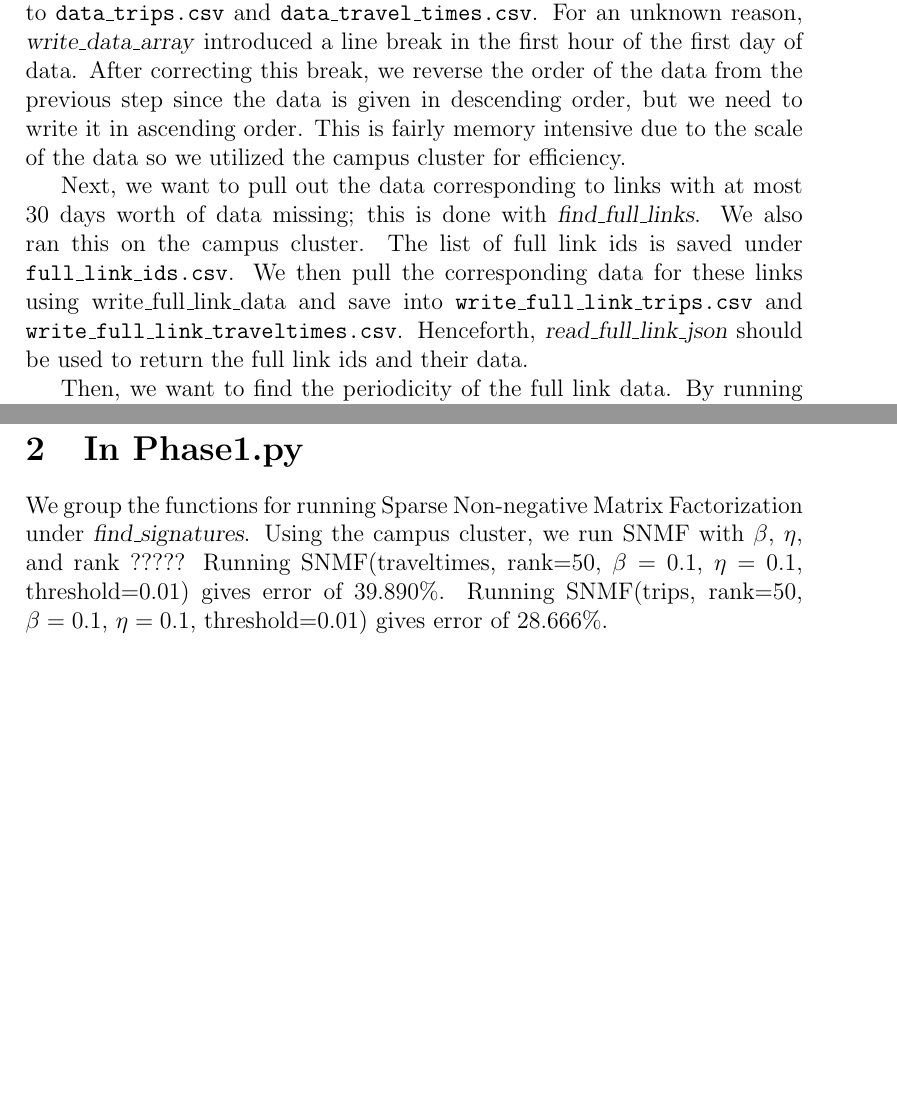
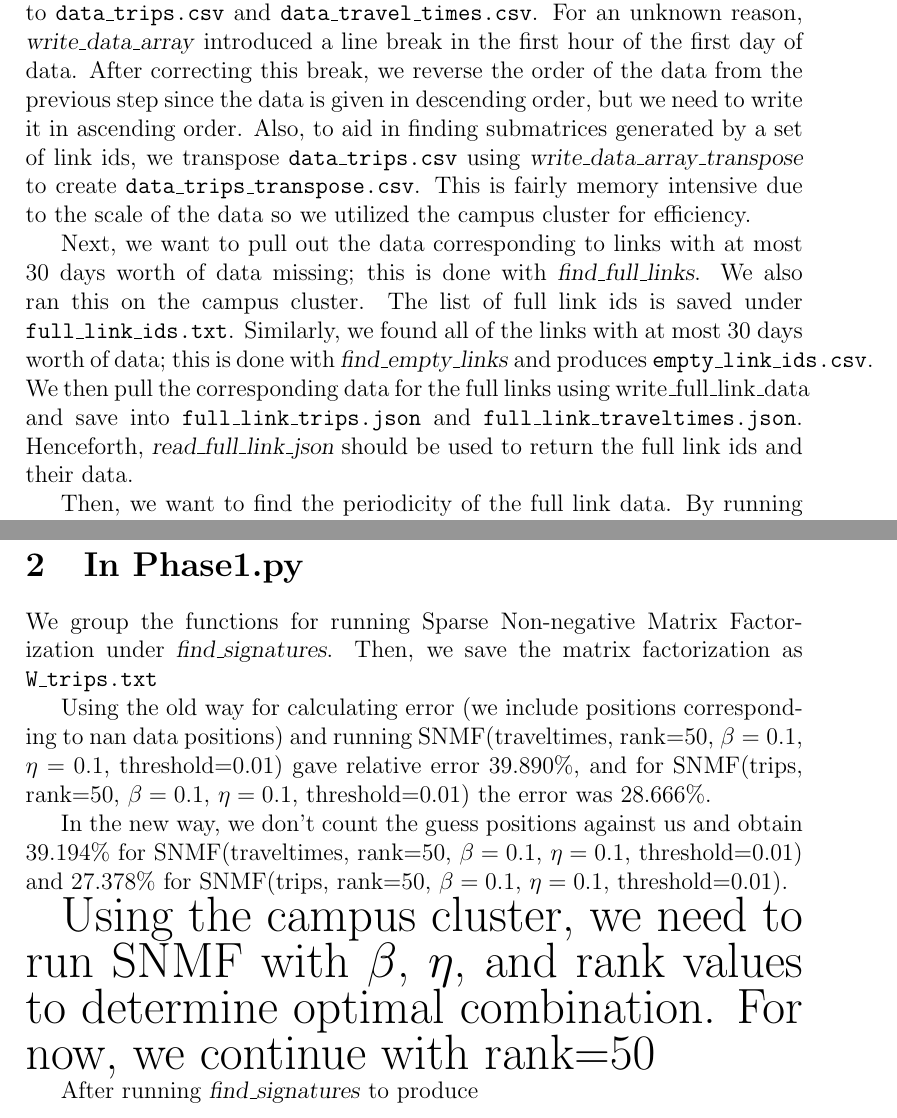
Before and after one commit to vaibhavkarve/traffic-study, a LaTeX document (Project_Report_New/Project_Report_New.tex): two parts of pages 1 and 3 of 3, joined at a grey line, cut so that both start at the same text, the shorter picture padded with empty space. Compiled offline with LaTeX, dvips and Ghostscript.

Commit message:
Update report

```diff
--- a/Project_Report_New/Project_Report_New.tex
+++ b/Project_Report_New/Project_Report_New.tex
@@ -1,6 +1,7 @@
-\documentclass[12pt]{article}
+\documentclass[12pt,letterpaper]{article}
 \usepackage{graphicx}
 \usepackage{pstricks}
+\usepackage[english]{babel}
 %\usepackage{pstricks-add}
 %\usepackage{pst2pdf}
 \usepackage{float}
@@ -14,12 +15,15 @@ Using \\\textsl{read\_data\_csv}, we then save the trips and travel times data i
 Next, using \textsl{write\_data\_array},  we write these values to \texttt{data\_trips.csv} and \texttt{data\_travel\_times.csv}.
 For an unknown reason, \textsl{write\_data\_array} introduced a line break in the first hour of the first day of data.
 After correcting this break, we reverse the order of the data from the previous step since the data is given in descending order, but we need to write it in ascending order.
+Also, to aid in finding submatrices generated by a set of link ids, we transpose \texttt{data\_trips.csv} using \textsl{write\_data\_array\_transpose} to create \texttt{data\_trips\_transpose.csv}.
 This is fairly memory intensive due to the scale of the data so we utilized the campus cluster for efficiency.
+
 
 Next, we want to pull out the data corresponding to links with at most 30 days worth of data missing; this is done with \textsl{find\_full\_links}.
 We also ran this on the campus cluster.
-The list of full link ids is saved under \texttt{full\_link\_ids.csv}.
-We then pull the corresponding data for these links using write\_full\_link\_data and save into \texttt{write\_full\_link\_trips.csv} and \texttt{write\_full\_link\_traveltimes.csv}.
+The list of full link ids is saved under \texttt{full\_link\_ids.txt}.
+Similarly, we found all of the links with at most 30 days worth of data; this is done with \textsl{find\_empty\_links} and produces \texttt{empty\_link\_ids.csv}.
+We then pull the corresponding data for the full links using write\_full\_link\_data and save into \texttt{full\_link\_trips.json} and \texttt{full\_link\_traveltimes.json}.
 Henceforth, \textsl{read\_full\_link\_json} should be used to return the full link ids and their data.
 
 Then, we want to find the periodicity of the full link data.
@@ -40,8 +44,13 @@ We also checked the periodicity of the travel times and it matches the 7-day per
 \section{In Phase1.py}
 % Beware NaN is a float so int(NaN) returns error
 We group the functions for running Sparse Non-negative Matrix Factorization under \textsl{find\_signatures}.
-Using the campus cluster, we run SNMF with $\beta$, $\eta$, and rank ?????
-Running SNMF(traveltimes, rank=50, $\beta=0.1$, $\eta=0.1$, threshold=$0.01$) gives error of 39.890\%.
-Running SNMF(trips, rank=50, $\beta=0.1$, $\eta=0.1$, threshold=$0.01$) gives error of 28.666\%.
+Then, we save the matrix factorization as \texttt{W\_trips.txt}
 
+Using the old way for calculating error (we include positions corresponding to nan data positions) and running SNMF(traveltimes, rank=50, $\beta=0.1$, $\eta=0.1$, threshold=$0.01$) gave relative error 39.890\%, and for SNMF(trips, rank=50, $\beta=0.1$, $\eta=0.1$, threshold=$0.01$) the error was 28.666\%.
+
+In the new way, we don't count the guess positions against us and obtain 39.194\% for SNMF(traveltimes, rank=50, $\beta=0.1$, $\eta=0.1$, threshold=$0.01$) and 27.378\% for SNMF(trips, rank=50, $\beta=0.1$, $\eta=0.1$, threshold=$0.01$).
+
+{\Huge Using the campus cluster, we need to run SNMF with $\beta$, $\eta$, and rank values to determine optimal combination. For now, we continue with rank=50}
+
+After running \textsl{find\_signatures} to produce
 \end{document}
```
Also changed, not shown: Project_Report_New/Project_Report_New.pdf, Project_Report_New/Project_Report_New.ps (added).
